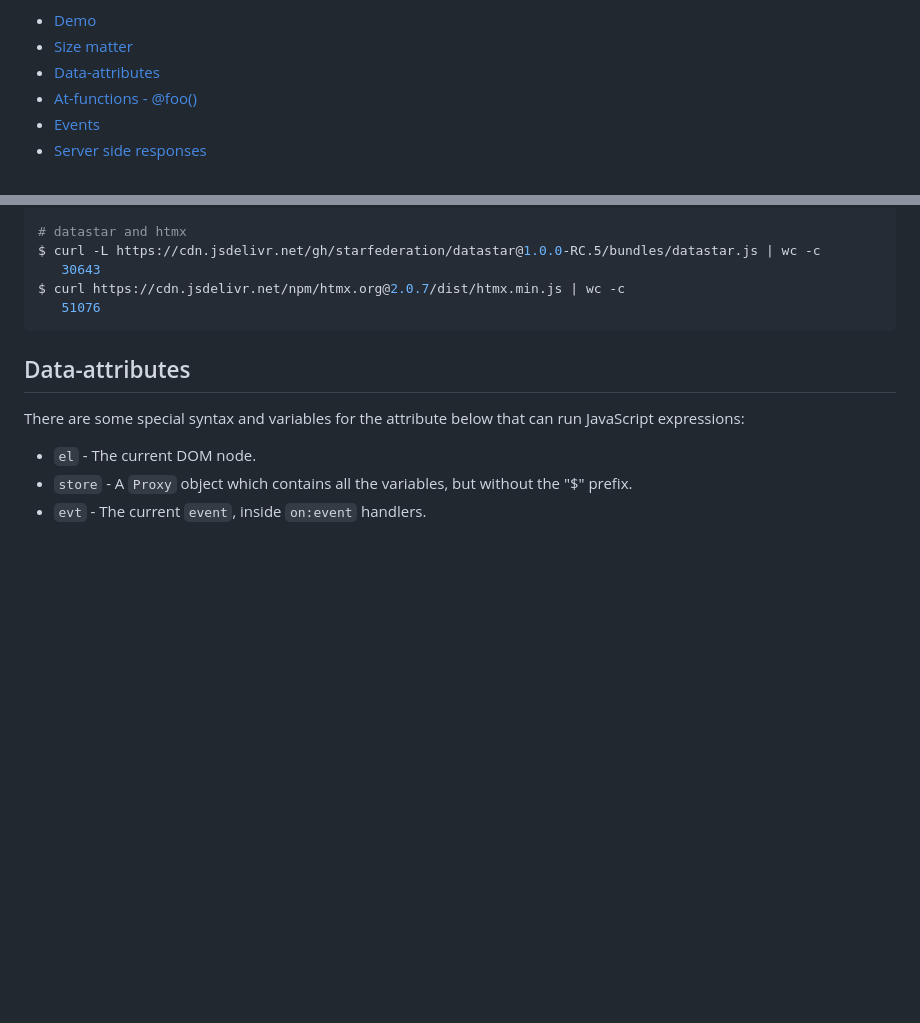
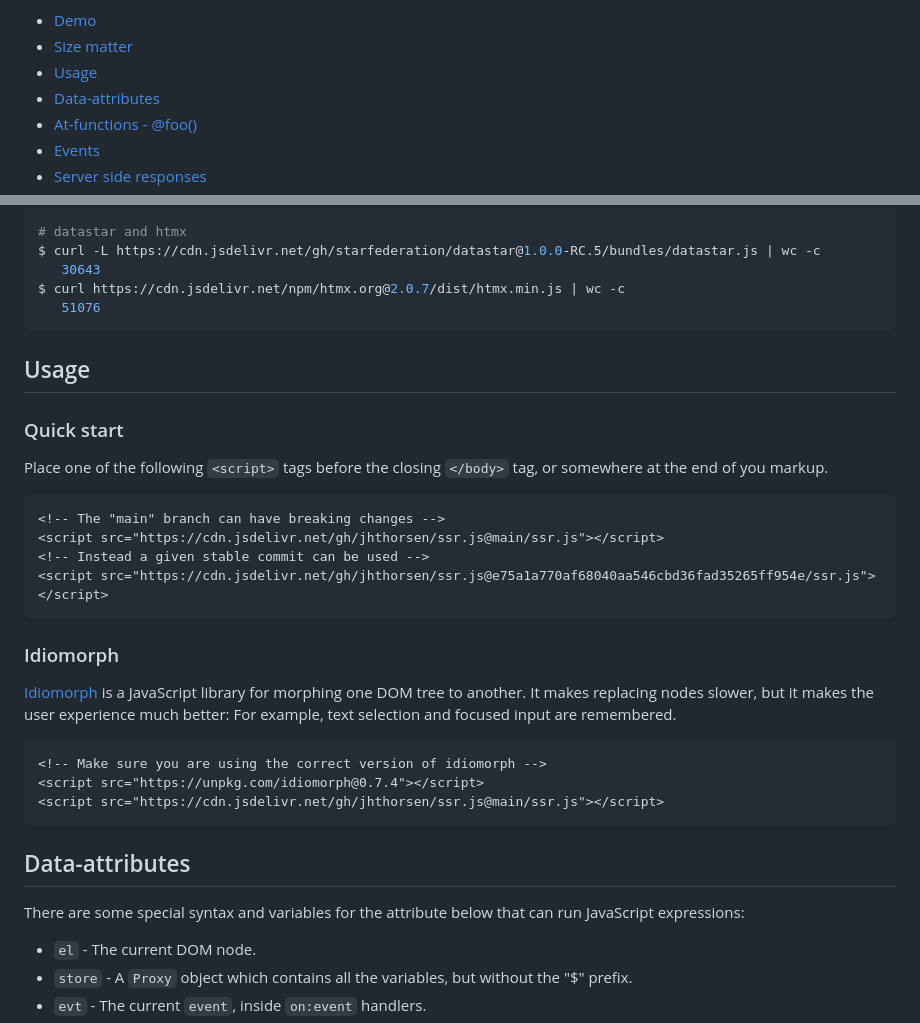
Before and after one commit to jhthorsen/ssr.js, a Markdown page: README.md, 2 parts joined by grey strips. GitHub-like rendering; blank space fills up the shorter version.

Commit message:
Add "Usage"

````diff
--- a/README.md
+++ b/README.md
@@ -14,6 +14,7 @@ This project is especially suitable for backend developers, that does not want t
 <ul>
   <li><a href="https://htmlpreview.github.io/?https://github.com/jhthorsen/ssr.js/blob/main/index.html">Demo</a></li>
   <li><a href="#size-matter">Size matter</a></li>
+  <li><a href="#usage">Usage</a></li>
   <li><a href="#data-attributes">Data-attributes</a></li>
   <li><a href="#at-functions">At-functions - @foo()</a></li>
   <li><a href="#events">Events</a></li>
@@ -47,6 +48,29 @@ $ curl -L https://cdn.jsdelivr.net/gh/starfederation/datastar@1.0.0-RC.5/bundles
    30643
 $ curl https://cdn.jsdelivr.net/npm/htmx.org@2.0.7/dist/htmx.min.js | wc -c
    51076
+```
+
+## Usage
+
+### Quick start
+
+Place one of the following `<script>` tags before the closing `</body>` tag, or somewhere at the end of you markup.
+
+```html
+<!-- The "main" branch can have breaking changes -->
+<script src="https://cdn.jsdelivr.net/gh/jhthorsen/ssr.js@main/ssr.js"></script>
+<!-- Instead a given stable commit can be used -->
+<script src="https://cdn.jsdelivr.net/gh/jhthorsen/ssr.js@e75a1a770af68040aa546cbd36fad35265ff954e/ssr.js"></script>
+```
+
+### Idiomorph
+
+[Idiomorph](https://github.com/bigskysoftware/idiomorph) is a JavaScript library for morphing one DOM tree to another. It makes replacing nodes slower, but it makes the user experience much better: For example, text selection and focused input are remembered.
+
+```html
+<!-- Make sure you are using the correct version of idiomorph -->
+<script src="https://unpkg.com/idiomorph@0.7.4"></script>
+<script src="https://cdn.jsdelivr.net/gh/jhthorsen/ssr.js@main/ssr.js"></script>
 ```
 
 ## Data-attributes
````
